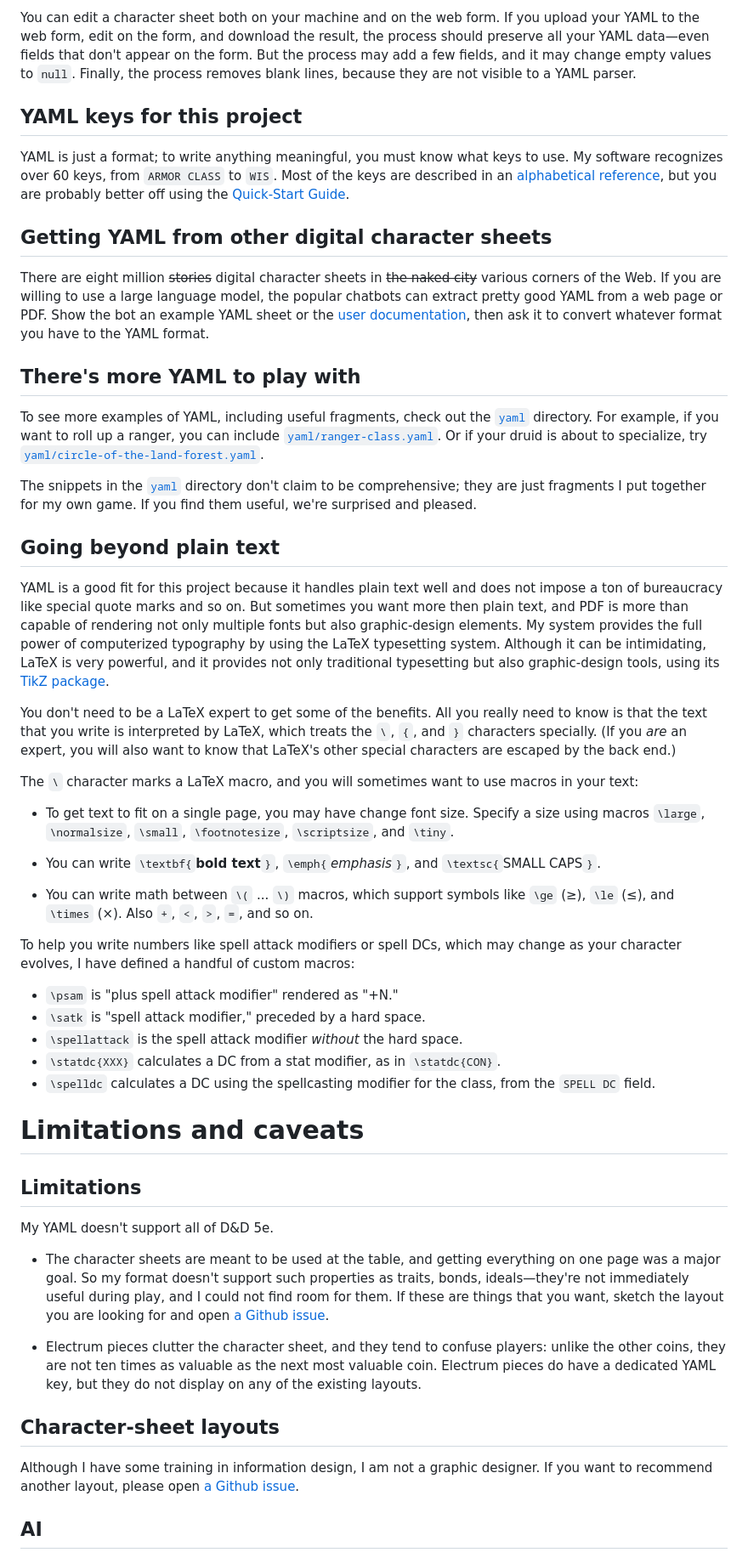
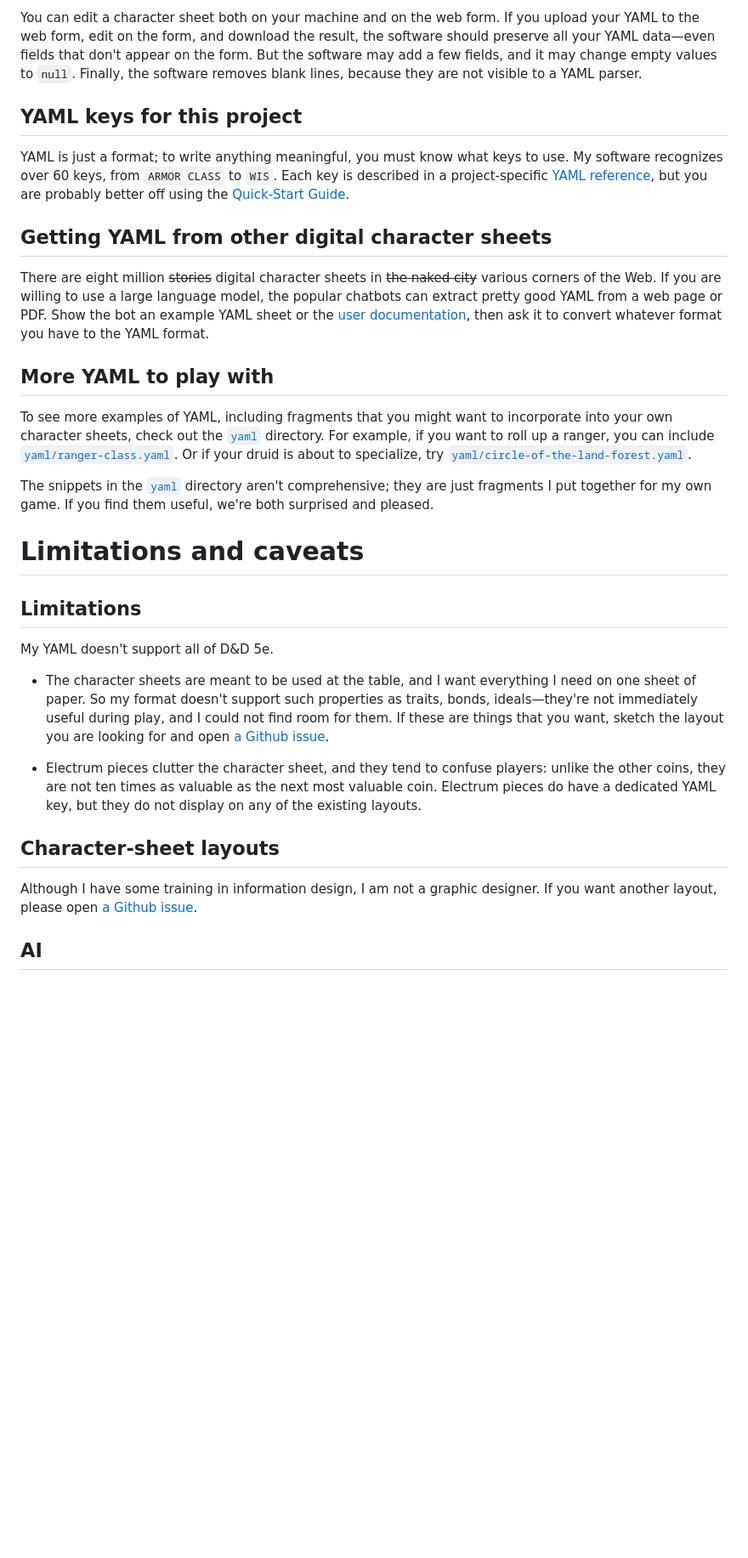
Before and after one commit to dnd-character-sheets/dnd-character-sheets.github.io, a Markdown page: README.md, the part around one of its changes. Shown at 85% size. Drawn GitHub-style; blank space fills up the shorter version.

Commit message:
smoothing out README/YAML interplay
and improving YAML.md

```diff
--- a/README.md
+++ b/README.md
@@ -154,10 +158,10 @@ You can edit a character sheet both on your machine and on the
 web form.
 If you upload your YAML to the web form, edit on the form, and
 download the result,
-the process should preserve all your YAML data—even fields that don't appear on the form.
-But the process may add a few fields, and it may change empty values
+the software should preserve all your YAML data—even fields that don't appear on the form.
+But the software may add a few fields, and it may change empty values
 to `null`.
-Finally, the process removes blank lines, because they are not visible
+Finally, the software removes blank lines, because they are not visible
 to a YAML parser.
 
 
@@ -166,8 +170,7 @@ to a YAML parser.
 YAML is just a format; to write anything meaningful, you must know
 what keys to use.
 My software recognizes over 60 keys, from `ARMOR CLASS` to `WIS`.
-Most of the keys are described in an [alphabetical
-reference](YAML.md),
+Each key is described in a project-specific [YAML reference](YAML.md),
 but you are probably better off using the
 [Quick-Start Guide](QUICKSTART.md).
 <!--And if something goes wrong, you can find the ultimate truth in the
@@ -181,55 +184,18 @@ If you are willing to use a large language model, the popular chatbots can extra
 Show the bot an example YAML sheet or the [user documentation](YAML.md), then ask it to convert whatever format you have to the YAML format.
 
 
-## There's more YAML to play with
+## More YAML to play with
 
-To see more examples of YAML, including useful fragments,
+To see more examples of YAML, including fragments that you might want
+to incorporate into your own character sheets,
 check out the [`yaml`](yaml) directory.
 For example, if you want to roll up a ranger, you can include [`yaml/ranger-class.yaml`](yaml/ranger-class.yaml).
 Or if your druid is about to specialize, try
 [`yaml/circle-of-the-land-forest.yaml`](yaml/circle-of-the-land-forest.yaml).
 
-The snippets in the [`yaml`](yaml) directory don't claim to be comprehensive; they are just fragments I put together for my own game.  If you find them useful, we're surprised and pleased.
-
-## Going beyond plain text
-
-YAML is a good fit for this project because it handles plain text well and does not impose a ton of bureaucracy like special quote marks and so on.
-But sometimes you want more then plain text,
-and PDF is more than capable of rendering not only multiple fonts but also graphic-design elements.
-My system provides the full power of computerized typography
-by using the LaTeX typesetting
-system.
-Although it can be intimidating, LaTeX is very powerful,
-and it provides not only traditional typesetting but also
-graphic-design tools, using its [TikZ
-package](https://tikz.dev).
-
-You don't need to be a LaTeX expert to get some of the benefits.
-All you really need to know is that
-the text that you write is interpreted by LaTeX, which treats the `\`,
-`{`, and `}` characters specially.
-(If you *are* an expert, you will also want to know that LaTeX's other
-special characters are escaped by the back end.)
-
-The `\` character marks a
-LaTeX macro, and you will sometimes want to use macros in your text:
-
-  - To get text to fit on a single page, you may have change font size.  Specify a size using macros `\large`, `\normalsize`, `\small`, `\footnotesize`, `\scriptsize`, and `\tiny`.
-
-  - You can write `\textbf{`**bold text**`}`, `\emph{`_emphasis_`}`, and `\textsc{`<span style="font-size: 80%;">SMALL CAPS</span>`}`.
-
-  - You can write math between `\(` ... `\)` macros, which support symbols like `\ge` (≥), `\le` (≤), and `\times` (×).  Also `+`, `<`, `>`, `=`, and so on.
-
-To help you write numbers like spell
-attack modifiers or spell DCs, which may change as your character evolves,
-I have defined a handful of custom macros:
-
-- `\psam` is "plus spell attack modifier" rendered as "+N."
-- `\satk` is "spell attack modifier," preceded by a hard space.
-- `\spellattack` is the spell attack modifier *without* the hard space.
-- `\statdc{XXX}` calculates a DC from a stat modifier, as in `\statdc{CON}`.
-- `\spelldc` calculates a DC using the spellcasting modifier for the class, from the `SPELL DC` field.
-
+The snippets in the [`yaml`](yaml) directory aren't comprehensive;
+they are just fragments I put together for my own game.  If you find
+them useful, we're both surprised and pleased.
 
 
 # Limitations and caveats
@@ -239,7 +205,7 @@ I have defined a handful of custom macros:
 My YAML doesn't support all of D&D 5e.
 
   - The character sheets are meant to be used at the table, and
-    getting everything on one page was a major goal.  So my format doesn't
+    I want everything I need on one sheet of paper.  So my format doesn't
     support such properties as traits, bonds, ideals—they're not
     immediately useful during play, and I could not find room for them.
     If these are things that you want, sketch the layout you are looking for and open [a Github issue](https://github.com/dnd-character-sheets/dnd-character-sheets.github.io/issues).
@@ -250,7 +216,7 @@ My YAML doesn't support all of D&D 5e.
 
 Although I have some training in information design,
 I am not a graphic designer.
-If you want to recommend another layout, please open [a Github issue](https://github.com/dnd-character-sheets/dnd-character-sheets.github.io/issues).
+If you want another layout, please open [a Github issue](https://github.com/dnd-character-sheets/dnd-character-sheets.github.io/issues).
 
 ## AI
 
```
Also changed, not shown: other parts of README.md (+26 -22 lines), YAML.md (+58 -20 lines).
